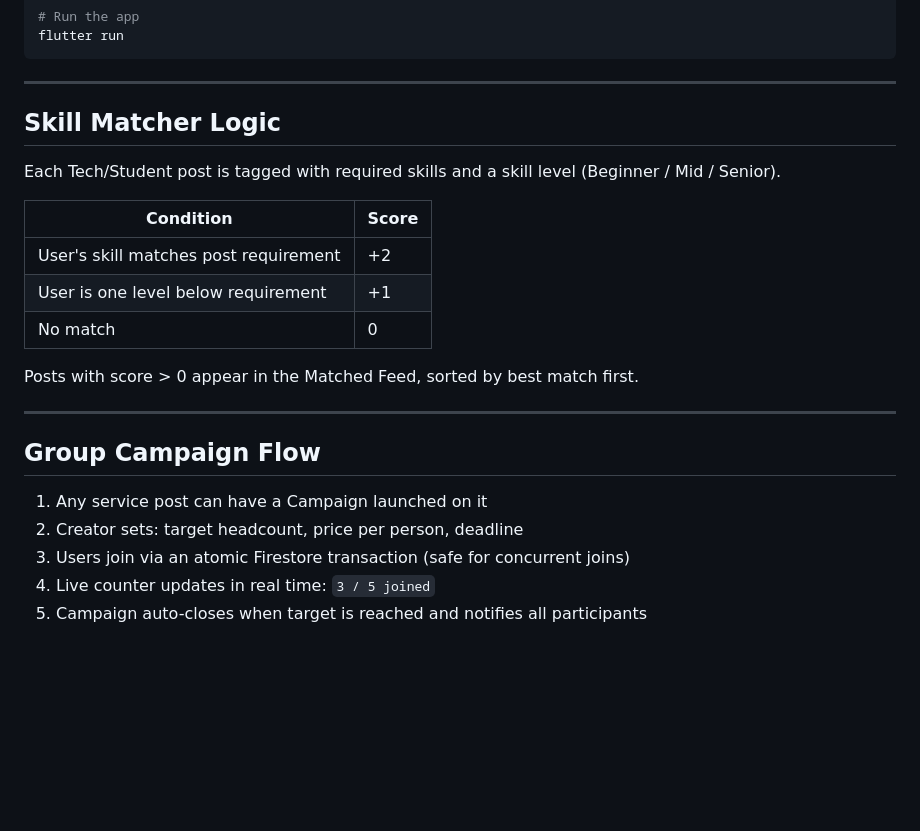
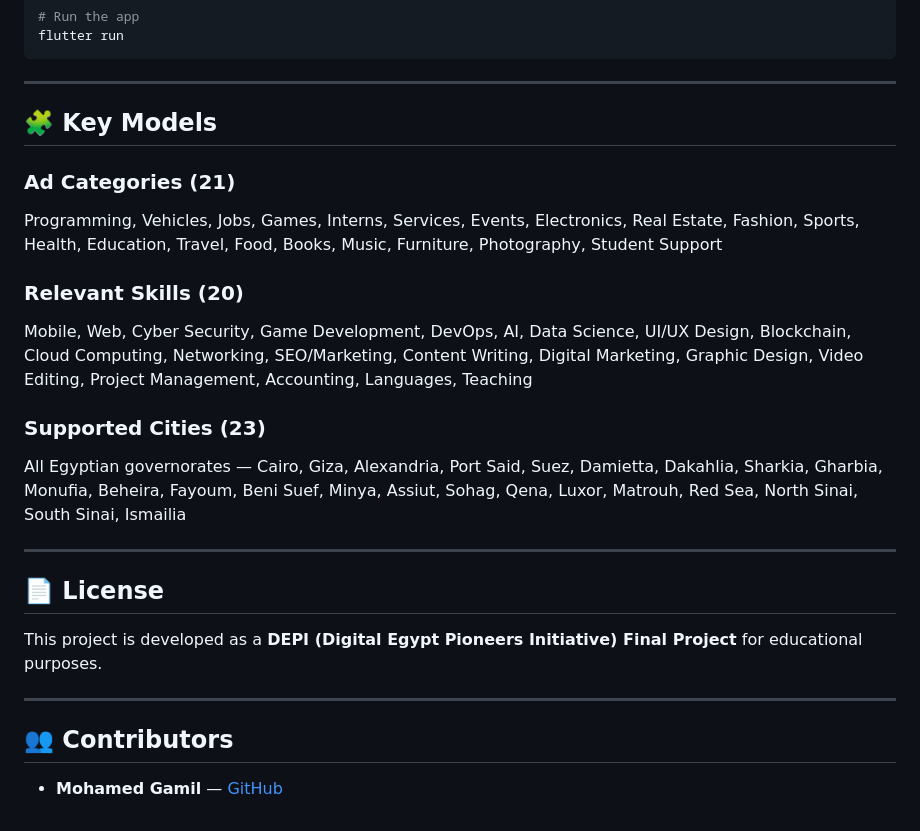
Before and after one commit to MohamedGamil13/DEPI-GP-Project, a Markdown page: README.md, the part around one of its changes. Drawn GitHub-style; blank space fills up the shorter version.

```diff
--- a/README.md
+++ b/README.md
@@ -86,24 +152,28 @@ flutter run
 
 ---
 
-## Skill Matcher Logic
+## 🧩 Key Models
 
-Each Tech/Student post is tagged with required skills and a skill level (Beginner / Mid / Senior).
+### Ad Categories (21)
 
-| Condition | Score |
-|---|---|
-| User's skill matches post requirement | +2 |
-| User is one level below requirement | +1 |
-| No match | 0 |
+Programming, Vehicles, Jobs, Games, Interns, Services, Events, Electronics, Real Estate, Fashion, Sports, Health, Education, Travel, Food, Books, Music, Furniture, Photography, Student Support
 
-Posts with score > 0 appear in the Matched Feed, sorted by best match first.
+### Relevant Skills (20)
+
+Mobile, Web, Cyber Security, Game Development, DevOps, AI, Data Science, UI/UX Design, Blockchain, Cloud Computing, Networking, SEO/Marketing, Content Writing, Digital Marketing, Graphic Design, Video Editing, Project Management, Accounting, Languages, Teaching
+
+### Supported Cities (23)
+
+All Egyptian governorates — Cairo, Giza, Alexandria, Port Said, Suez, Damietta, Dakahlia, Sharkia, Gharbia, Monufia, Beheira, Fayoum, Beni Suef, Minya, Assiut, Sohag, Qena, Luxor, Matrouh, Red Sea, North Sinai, South Sinai, Ismailia
 
 ---
 
-## Group Campaign Flow
+## 📄 License
 
-1. Any service post can have a Campaign launched on it
-2. Creator sets: target headcount, price per person, deadline
-3. Users join via an atomic Firestore transaction (safe for concurrent joins)
-4. Live counter updates in real time: `3 / 5 joined`
-5. Campaign auto-closes when target is reached and notifies all participants
+This project is developed as a **DEPI (Digital Egypt Pioneers Initiative) Final Project** for educational purposes.
+
+---
+
+## 👥 Contributors
+
+- **Mohamed Gamil** — [GitHub](https://github.com/MohamedGamil13)
```
Also changed, not shown: other parts of README.md (+111 -45 lines).
